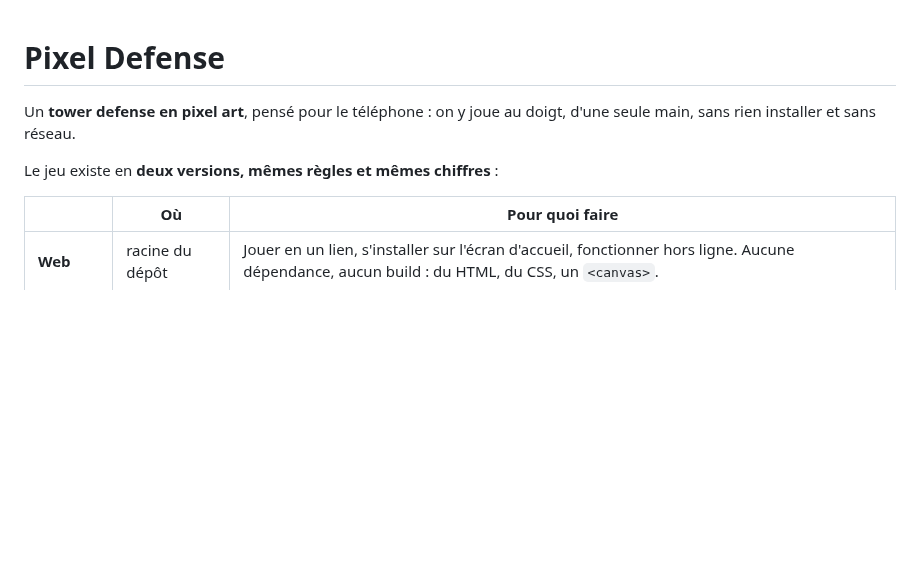
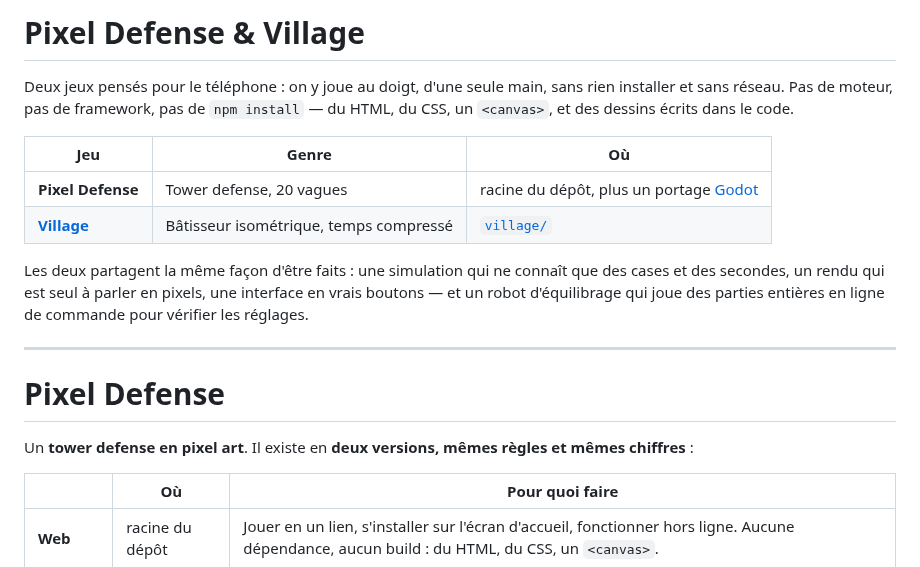
Before and after one commit to jlefebvre59320-hash/pixel-defense, a Markdown page: README.md, the part around one of its changes. Drawn GitHub-style; blank space fills up the shorter version.

```diff
--- a/README.md
+++ b/README.md
@@ -1,9 +1,26 @@
+# Pixel Defense & Village
+
+Deux jeux pensés pour le téléphone : on y joue au doigt, d'une seule main, sans
+rien installer et sans réseau. Pas de moteur, pas de framework, pas de
+`npm install` — du HTML, du CSS, un `<canvas>`, et des dessins écrits dans le
+code.
+
+| Jeu | Genre | Où |
+| --- | --- | --- |
+| **Pixel Defense** | Tower defense, 20 vagues | racine du dépôt, plus un portage [Godot](godot) |
+| **[Village](village)** | Bâtisseur isométrique, temps compressé | [`village/`](village) |
+
+Les deux partagent la même façon d'être faits : une simulation qui ne connaît
+que des cases et des secondes, un rendu qui est seul à parler en pixels, une
+interface en vrais boutons — et un robot d'équilibrage qui joue des parties
+entières en ligne de commande pour vérifier les réglages.
+
+---
+
 # Pixel Defense
 
-Un **tower defense en pixel art**, pensé pour le téléphone : on y joue au
-doigt, d'une seule main, sans rien installer et sans réseau.
-
-Le jeu existe en **deux versions, mêmes règles et mêmes chiffres** :
+Un **tower defense en pixel art**. Il existe en **deux versions, mêmes règles et
+mêmes chiffres** :
 
 | | Où | Pour quoi faire |
 | --- | --- | --- |
```
Also changed, not shown: other parts of README.md (+65 -0 lines), docs/screenshot-village.png (added), 18 other files.
